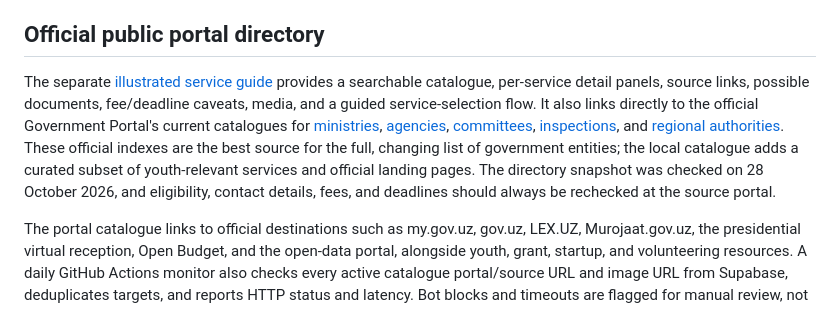
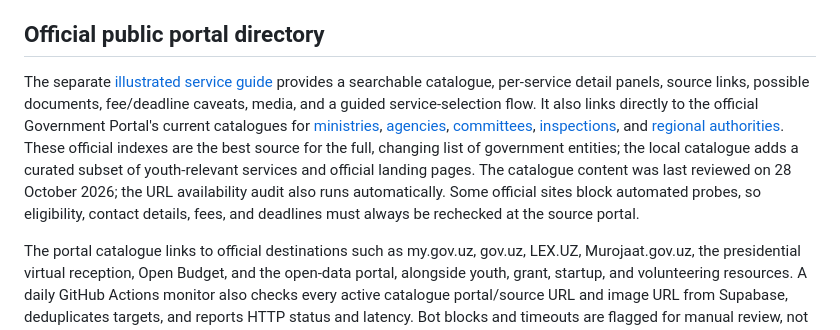
Before and after one commit to javohirbek12122-svg/yoshlar-ishi, a Markdown page: README.md, the part around the change. Drawn GitHub-style.

Commit message:
Clarify catalogue content review date versus URL monitoring

```diff
--- a/README.md
+++ b/README.md
@@ -28,7 +28,7 @@ See [`INTEGRATIONS_SETUP.md`](./INTEGRATIONS_SETUP.md) for safe setup of Groq AI
 
 ## Official public portal directory
 
-The separate [illustrated service guide](./davlat-xizmatlari.html) provides a searchable catalogue, per-service detail panels, source links, possible documents, fee/deadline caveats, media, and a guided service-selection flow. It also links directly to the official Government Portal's current catalogues for [ministries](https://gov.uz/oz/all_ministry/1), [agencies](https://gov.uz/oz/all_ministry/4), [committees](https://gov.uz/oz/all_ministry/5), [inspections](https://gov.uz/oz/all_ministry/15), and [regional authorities](https://gov.uz/oz/all_ministry/14). These official indexes are the best source for the full, changing list of government entities; the local catalogue adds a curated subset of youth-relevant services and official landing pages. The directory snapshot was checked on 28 October 2026, and eligibility, contact details, fees, and deadlines should always be rechecked at the source portal.
+The separate [illustrated service guide](./davlat-xizmatlari.html) provides a searchable catalogue, per-service detail panels, source links, possible documents, fee/deadline caveats, media, and a guided service-selection flow. It also links directly to the official Government Portal's current catalogues for [ministries](https://gov.uz/oz/all_ministry/1), [agencies](https://gov.uz/oz/all_ministry/4), [committees](https://gov.uz/oz/all_ministry/5), [inspections](https://gov.uz/oz/all_ministry/15), and [regional authorities](https://gov.uz/oz/all_ministry/14). These official indexes are the best source for the full, changing list of government entities; the local catalogue adds a curated subset of youth-relevant services and official landing pages. The catalogue content was last reviewed on 28 October 2026; the URL availability audit also runs automatically. Some official sites block automated probes, so eligibility, contact details, fees, and deadlines must always be rechecked at the source portal.
 
 The portal catalogue links to official destinations such as my.gov.uz, gov.uz, LEX.UZ, Murojaat.gov.uz, the presidential virtual reception, Open Budget, and the open-data portal, alongside youth, grant, startup, and volunteering resources. A daily GitHub Actions monitor also checks every active catalogue portal/source URL and image URL from Supabase, deduplicates targets, and reports HTTP status and latency. Bot blocks and timeouts are flagged for manual review, not treated automatically as a confirmed outage. The searchable catalogue pulls government portal records from `official_portal_integrations` and other opportunities from `opportunity_sources`, merging duplicate URLs. Users can use a guided service finder and a six-criterion readiness calculator.
 
```
